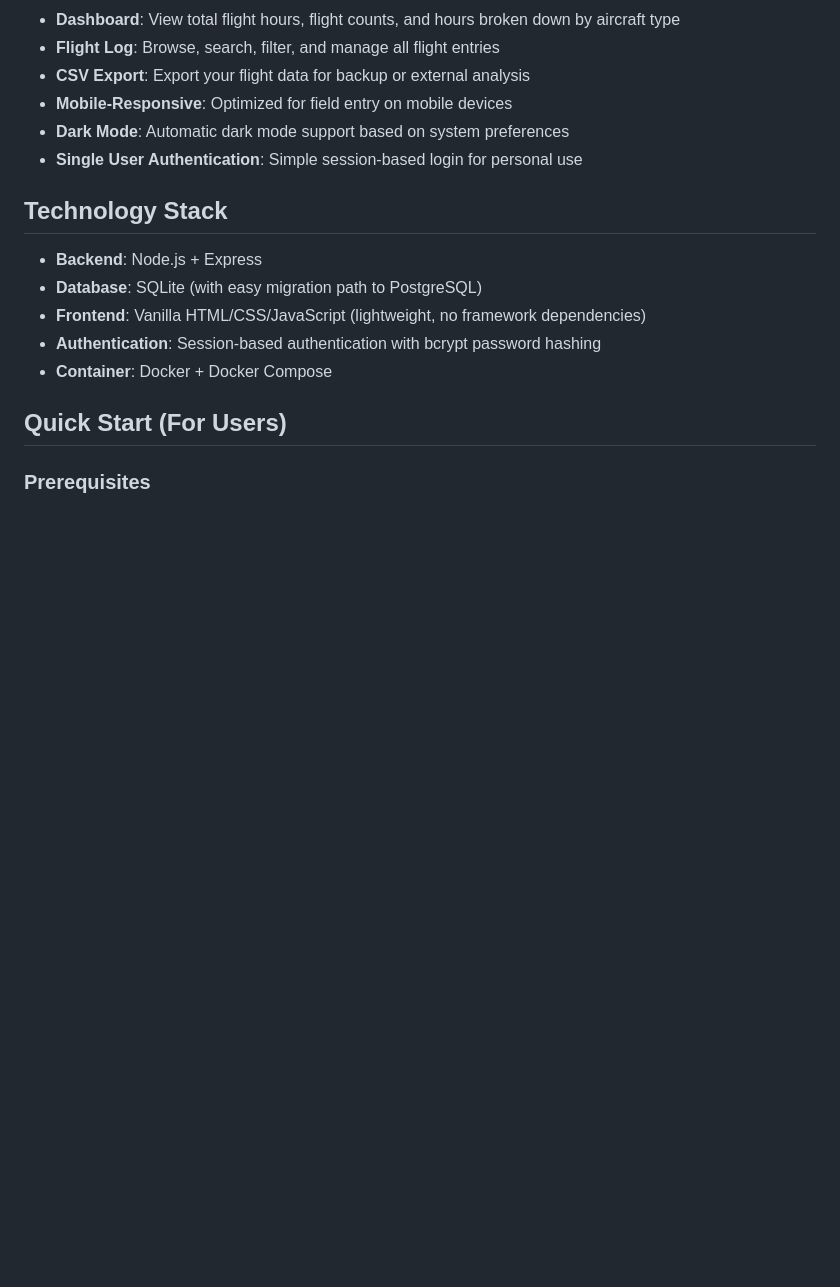
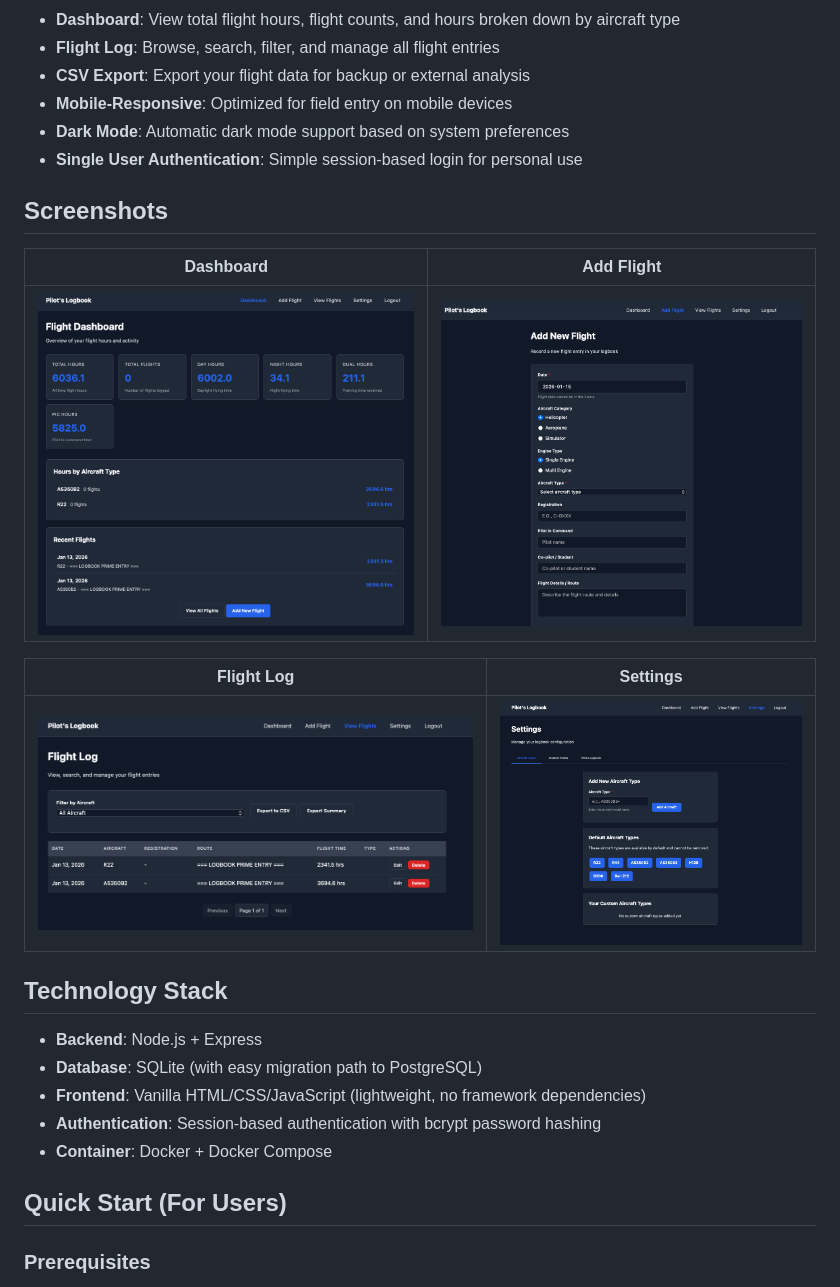
Before and after one commit to penguinator13/pilots-logbook, a Markdown page: README.md, the part around the change. Rendered like a GitHub page; pictures changed too: screenshots/add-flight-1.png (added), screenshots/dashboard.png (added), screenshots/settings.png (added); blank space fills up the shorter version.

Commit message:
Add screenshots to README
- Added screenshots folder with app preview images
- Updated README with screenshot gallery showing Dashboard, Add Flight, View Flights, and Settings pages

Co-Authored-By: Claude Opus 4.5 <noreply@anthropic.com>

```diff
--- a/README.md
+++ b/README.md
@@ -12,6 +12,16 @@ A self-hosted web application for pilots to track and manage their flight hours.
 - **Mobile-Responsive**: Optimized for field entry on mobile devices
 - **Dark Mode**: Automatic dark mode support based on system preferences
 - **Single User Authentication**: Simple session-based login for personal use
+
+## Screenshots
+
+| Dashboard | Add Flight |
+|:---------:|:----------:|
+| ![Dashboard](screenshots/dashboard.png) | ![Add Flight](screenshots/add-flight-1.png) |
+
+| Flight Log | Settings |
+|:----------:|:--------:|
+| ![View Flights](screenshots/view-flights.png) | ![Settings](screenshots/settings.png) |
 
 ## Technology Stack
 
```
Also changed, not shown: screenshots/add-flight-2.png (added).
